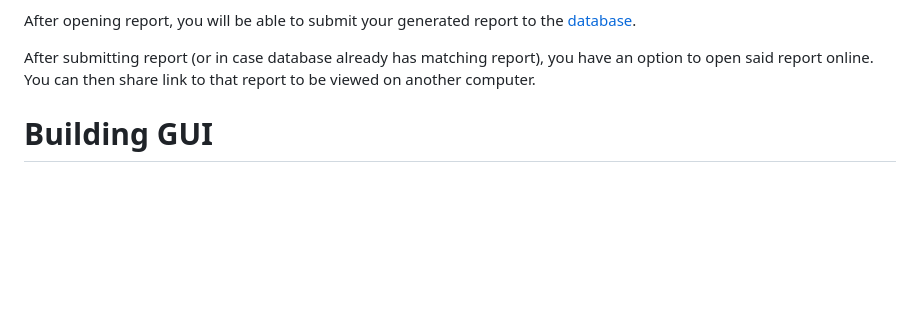
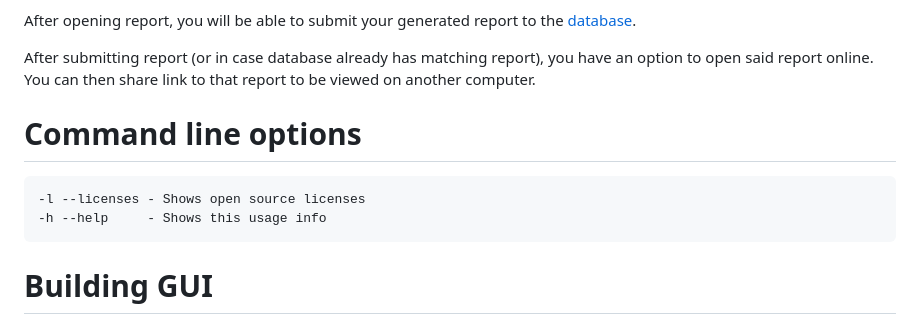
Before and after one commit to Devaniti/D3d12infoGUI, a Markdown page: README.md, the part around the change. Drawn GitHub-style; blank space fills up the shorter version.

Commit message:
Add command line options to README.md

````diff
--- a/README.md
+++ b/README.md
@@ -20,6 +20,13 @@ If you have developer mode enabled in windows, it will also have an option to sw
 After opening report, you will be able to submit your generated report to the [database](https://d3d12infodb.boolka.dev/).
 
 After submitting report (or in case database already has matching report), you have an option to open said report online. You can then share link to that report to be viewed on another computer.
+
+# Command line options
+
+```
+-l --licenses - Shows open source licenses
+-h --help     - Shows this usage info
+```
 
 # Building GUI
 
````
